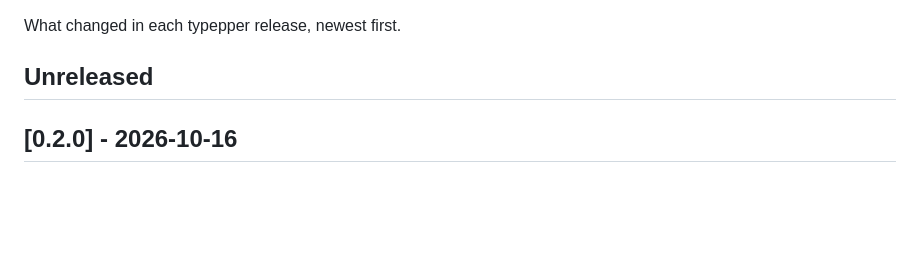
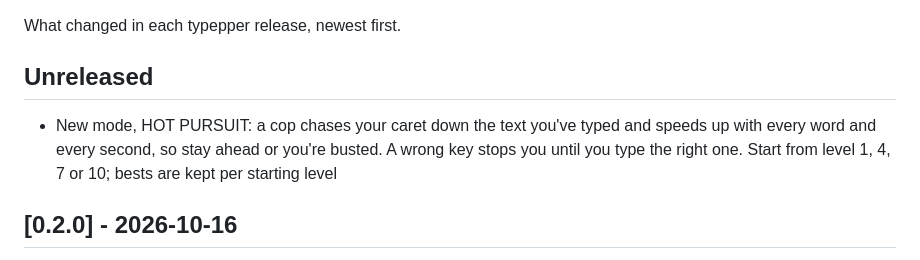
Before and after one commit to dylanmoerland/typepper, a Markdown page: CHANGELOG.md, the part around the change. Drawn GitHub-style; blank space fills up the shorter version.

```diff
--- a/CHANGELOG.md
+++ b/CHANGELOG.md
@@ -3,6 +3,8 @@
 What changed in each typepper release, newest first.
 
 ## Unreleased
+
+- New mode, HOT PURSUIT: a cop chases your caret down the text you've typed and speeds up with every word and every second, so stay ahead or you're busted. A wrong key stops you until you type the right one. Start from level 1, 4, 7 or 10; bests are kept per starting level
 
 ## [0.2.0] - 2026-10-16
 
```
Also changed, not shown: README.md (+4 -2 lines), assets/logo/og.png, 4 other files.
